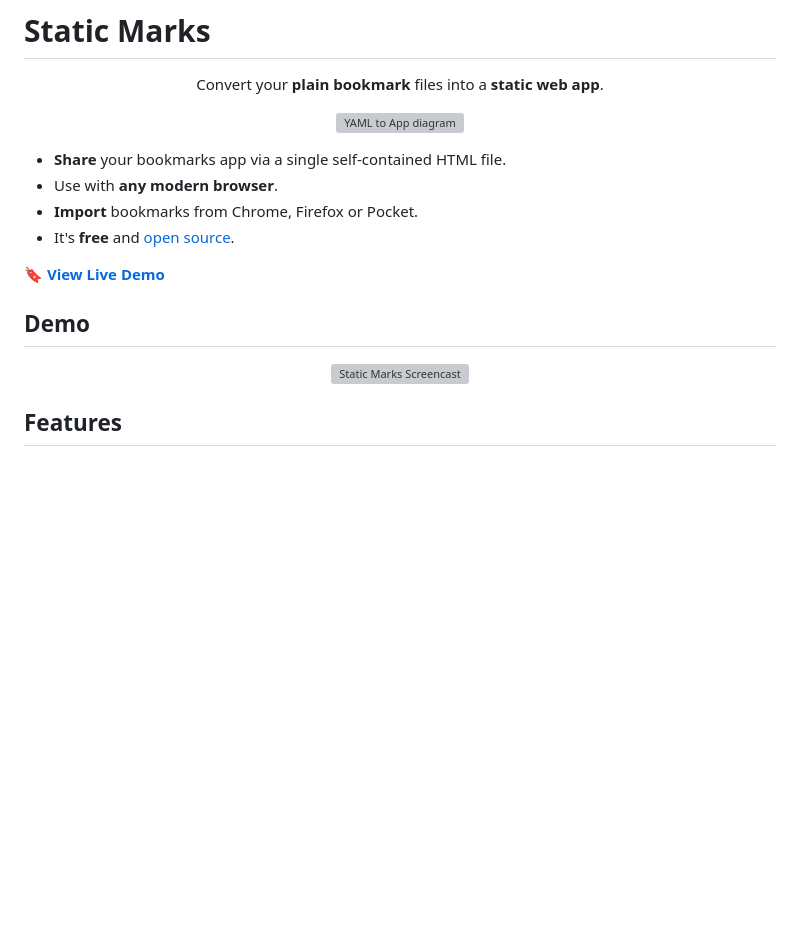
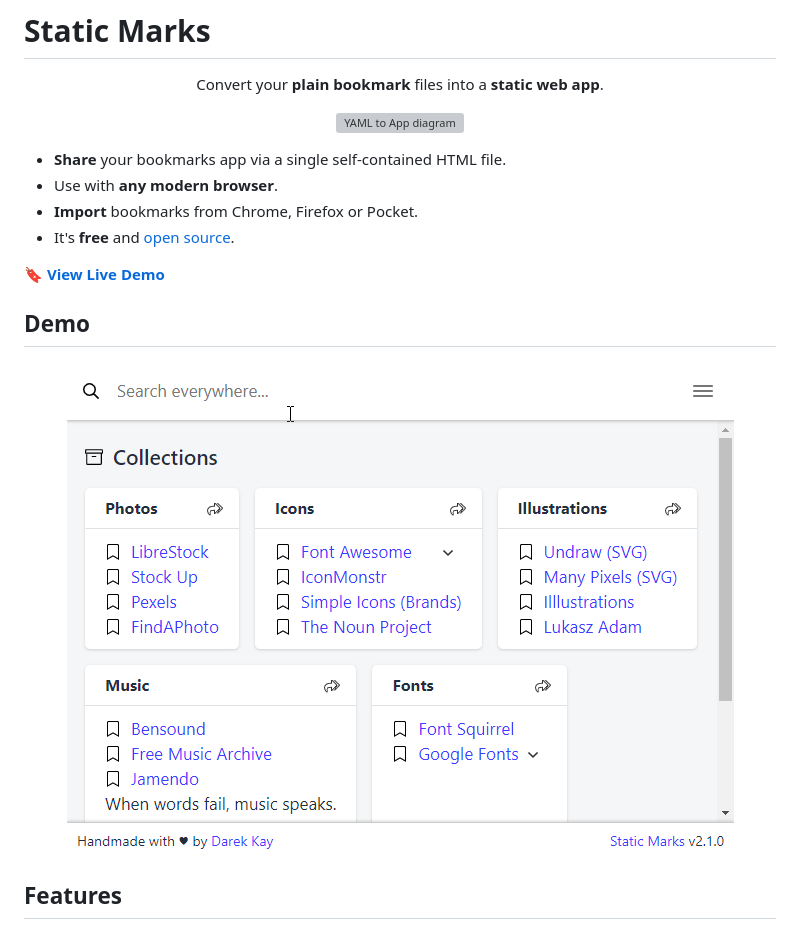
Before and after one commit to leonardo-casamayor/static-marks, a Markdown page: README.md, the part around the change printed below. Drawn GitHub-style; pictures changed too: img/screencast.gif (added); blank space fills up the shorter version; grey boxes are pictures that could not be loaded.

Commit message:
Readme updated with images

```diff
--- a/README.md
+++ b/README.md
@@ -19,7 +19,7 @@ Convert your **plain bookmark** files into a **static web app**.
 
 <div align="center" class="text-center">
 
-![Static Marks Screencast](assets/img/screencast.gif)
+![Static Marks Screencast](img/screencast.gif)
 
 </div>
 
```
Also changed, not shown: other parts of README.md (+1 -1 lines), 1 other file.
